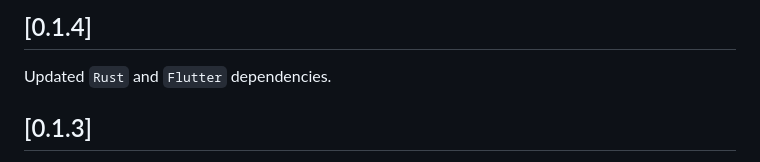
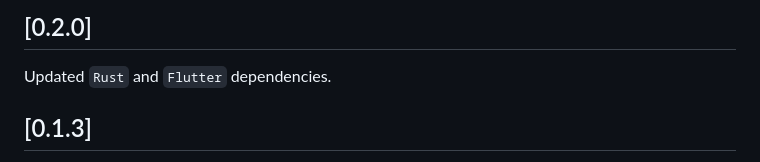
Before and after one commit to LtbLightning/ldk-node-flutter, a Markdown page: CHANGELOG.md, the part around the change. Drawn GitHub-style.

```diff
--- a/CHANGELOG.md
+++ b/CHANGELOG.md
@@ -1,4 +1,4 @@
-## [0.1.4]
+## [0.2.0]
 Updated `Rust` and `Flutter` dependencies.
 
 
```
